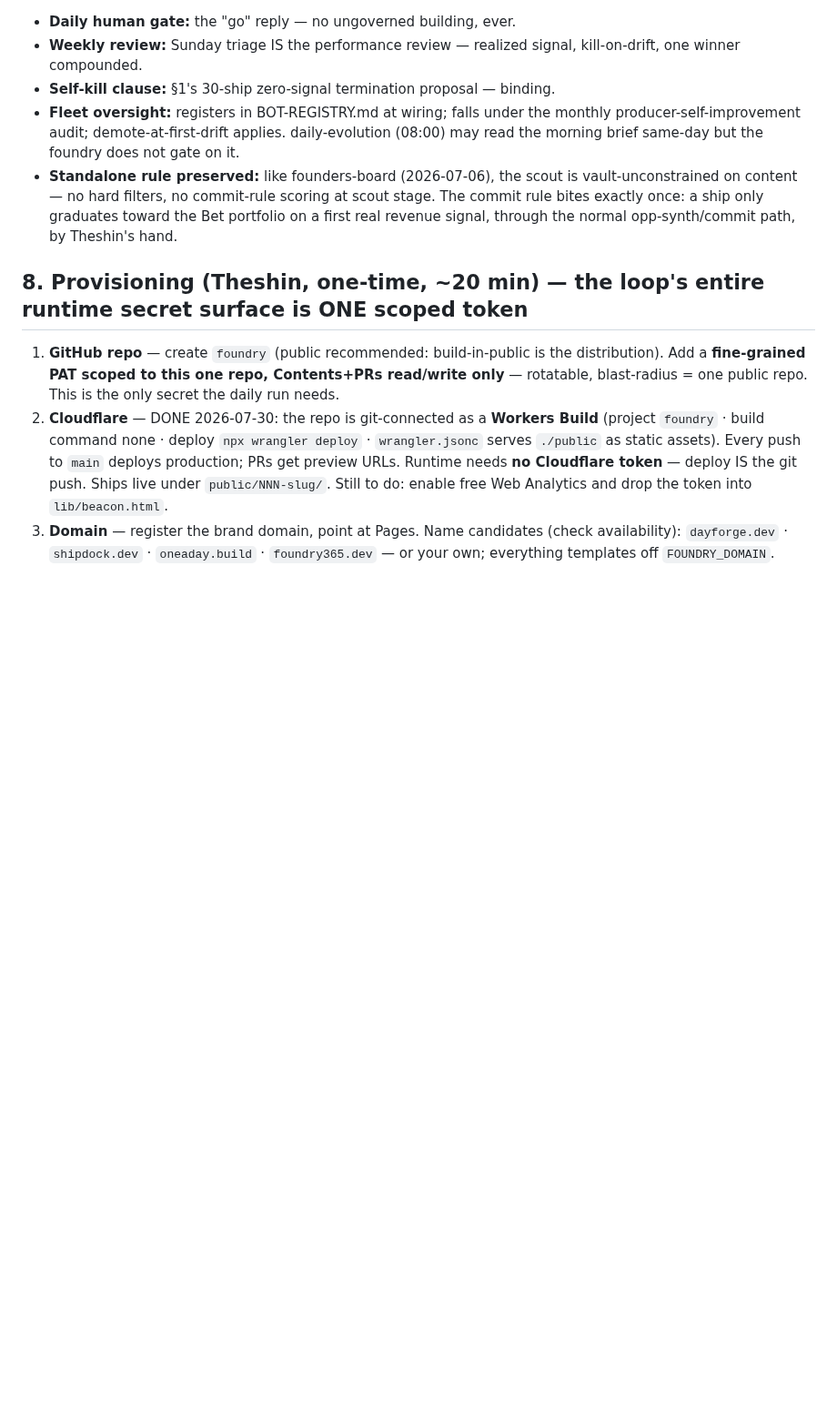
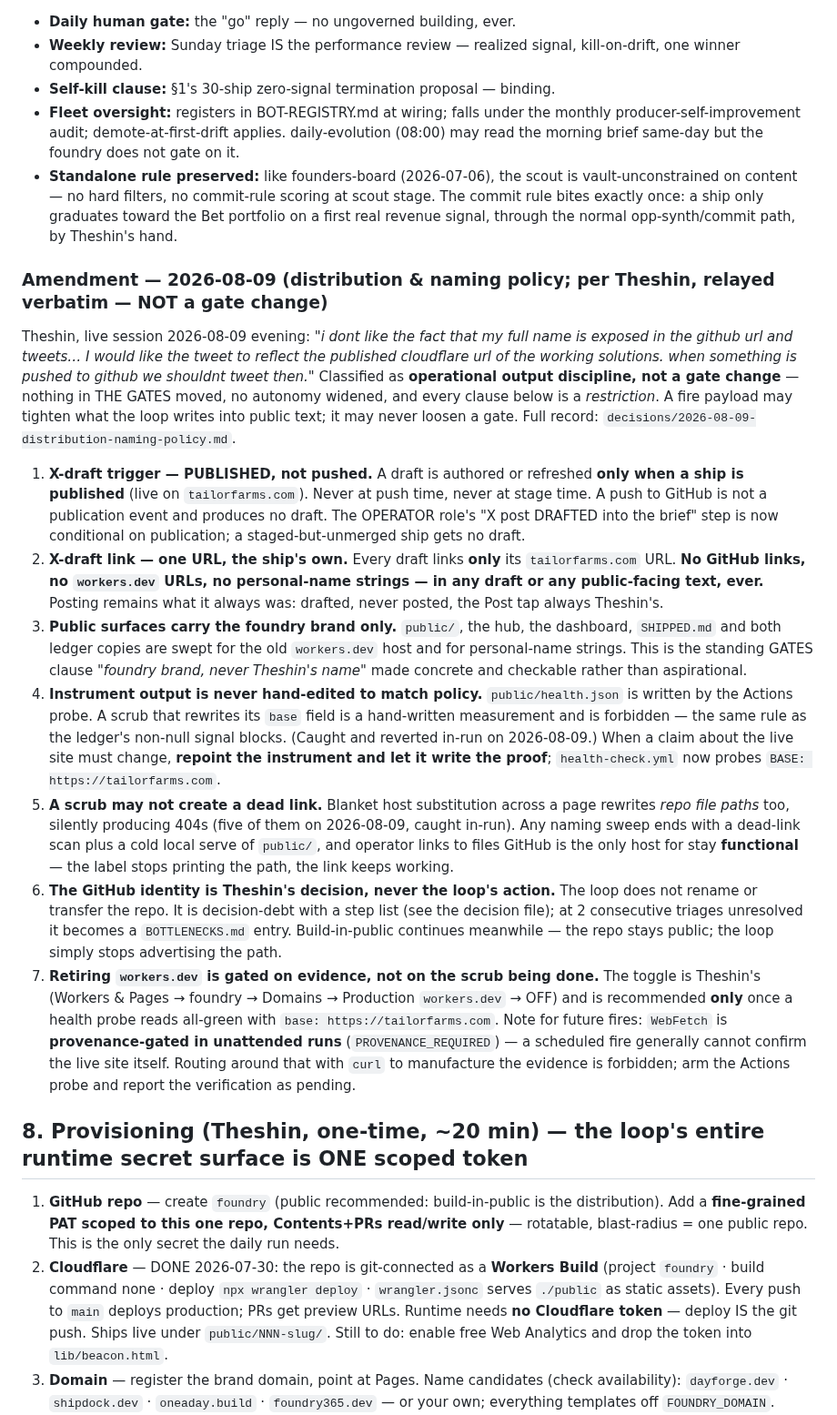
Before and after one commit to theshin621/foundry, a Markdown page: PLAYBOOK.md, the part around the change. Shown at 91% size. GitHub-like rendering; blank space fills up the shorter version.

Commit message:
PLAYBOOK: Amendment 2026-08-09 distribution & naming policy (7 clauses) + decision record

```diff
--- a/PLAYBOOK.md
+++ b/PLAYBOOK.md
@@ -296,6 +296,18 @@ Ledger row: `{ n, date, slug, one_liner, gap_source_url, deploy_url, kind (mcp|a
 - **Fleet oversight:** registers in BOT-REGISTRY.md at wiring; falls under the monthly producer-self-improvement audit; demote-at-first-drift applies. daily-evolution (08:00) may read the morning brief same-day but the foundry does not gate on it.
 - **Standalone rule preserved:** like founders-board (2026-07-06), the scout is vault-unconstrained on content — no hard filters, no commit-rule scoring at scout stage. The commit rule bites exactly once: a ship only graduates toward the Bet portfolio on a first real revenue signal, through the normal opp-synth/commit path, by Theshin's hand.
 
+### Amendment — 2026-08-09 (distribution & naming policy; per Theshin, relayed verbatim — NOT a gate change)
+
+Theshin, live session 2026-08-09 evening: *"i dont like the fact that my full name is exposed in the github url and tweets… I would like the tweet to reflect the published cloudflare url of the working solutions. when something is pushed to github we shouldnt tweet then."* Classified as **operational output discipline, not a gate change** — nothing in THE GATES moved, no autonomy widened, and every clause below is a *restriction*. A fire payload may tighten what the loop writes into public text; it may never loosen a gate. Full record: `decisions/2026-08-09-distribution-naming-policy.md`.
+
+1. **X-draft trigger — PUBLISHED, not pushed.** A draft is authored or refreshed **only when a ship is published** (live on `tailorfarms.com`). Never at push time, never at stage time. A push to GitHub is not a publication event and produces no draft. The OPERATOR role's "X post DRAFTED into the brief" step is now conditional on publication; a staged-but-unmerged ship gets no draft.
+2. **X-draft link — one URL, the ship's own.** Every draft links **only** its `tailorfarms.com` URL. **No GitHub links, no `workers.dev` URLs, no personal-name strings — in any draft or any public-facing text, ever.** Posting remains what it always was: drafted, never posted, the Post tap always Theshin's.
+3. **Public surfaces carry the foundry brand only.** `public/`, the hub, the dashboard, `SHIPPED.md` and both ledger copies are swept for the old `workers.dev` host and for personal-name strings. This is the standing GATES clause *"foundry brand, never Theshin's name"* made concrete and checkable rather than aspirational.
+4. **Instrument output is never hand-edited to match policy.** `public/health.json` is written by the Actions probe. A scrub that rewrites its `base` field is a hand-written measurement and is forbidden — the same rule as the ledger's non-null signal blocks. (Caught and reverted in-run on 2026-08-09.) When a claim about the live site must change, **repoint the instrument and let it write the proof**; `health-check.yml` now probes `BASE: https://tailorfarms.com`.
+5. **A scrub may not create a dead link.** Blanket host substitution across a page rewrites *repo file paths* too, silently producing 404s (five of them on 2026-08-09, caught in-run). Any naming sweep ends with a dead-link scan plus a cold local serve of `public/`, and operator links to files GitHub is the only host for stay **functional** — the label stops printing the path, the link keeps working.
+6. **The GitHub identity is Theshin's decision, never the loop's action.** The loop does not rename or transfer the repo. It is decision-debt with a step list (see the decision file); at 2 consecutive triages unresolved it becomes a `BOTTLENECKS.md` entry. Build-in-public continues meanwhile — the repo stays public; the loop simply stops advertising the path.
+7. **Retiring `workers.dev` is gated on evidence, not on the scrub being done.** The toggle is Theshin's (Workers & Pages → foundry → Domains → Production `workers.dev` → OFF) and is recommended **only** once a health probe reads all-green with `base: https://tailorfarms.com`. Note for future fires: `WebFetch` is **provenance-gated in unattended runs** (`PROVENANCE_REQUIRED`) — a scheduled fire generally cannot confirm the live site itself. Routing around that with `curl` to manufacture the evidence is forbidden; arm the Actions probe and report the verification as pending.
+
 ## 8. Provisioning (Theshin, one-time, ~20 min) — the loop's entire runtime secret surface is ONE scoped token
 
 1. **GitHub repo** — create `foundry` (public recommended: build-in-public is the distribution). Add a **fine-grained PAT scoped to this one repo, Contents+PRs read/write only** — rotatable, blast-radius = one public repo. This is the only secret the daily run needs.
```
Also changed, not shown: decisions/2026-08-09-distribution-naming-policy.md (added, +92 -0 lines).
